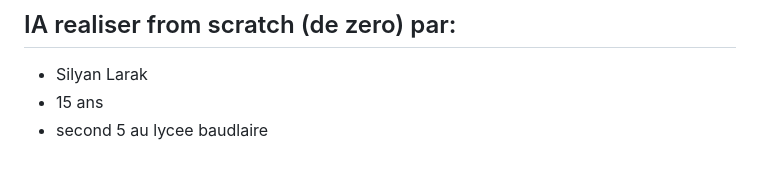
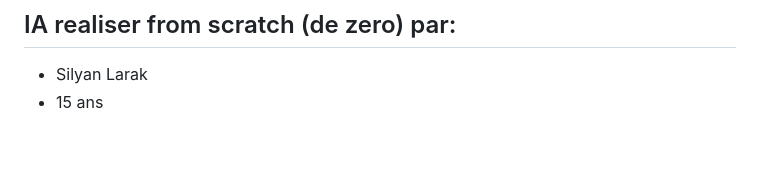
Before and after one commit to therealskyline/IAv2, a Markdown page: README.md, the part around the change. Rendered like a GitHub page.

Commit message:
Remove line about education from README
Removed a line mentioning 'second 5 au lycee baudlaire'.

```diff
--- a/README.md
+++ b/README.md
@@ -217,4 +217,3 @@ Pour questions ou collaborations: [silyan.silyancma@gmail.com] ou [skylineskylin
 ## IA realiser from scratch (de zero) par:
 - Silyan Larak
 - 15 ans
-- second 5 au lycee baudlaire
```
